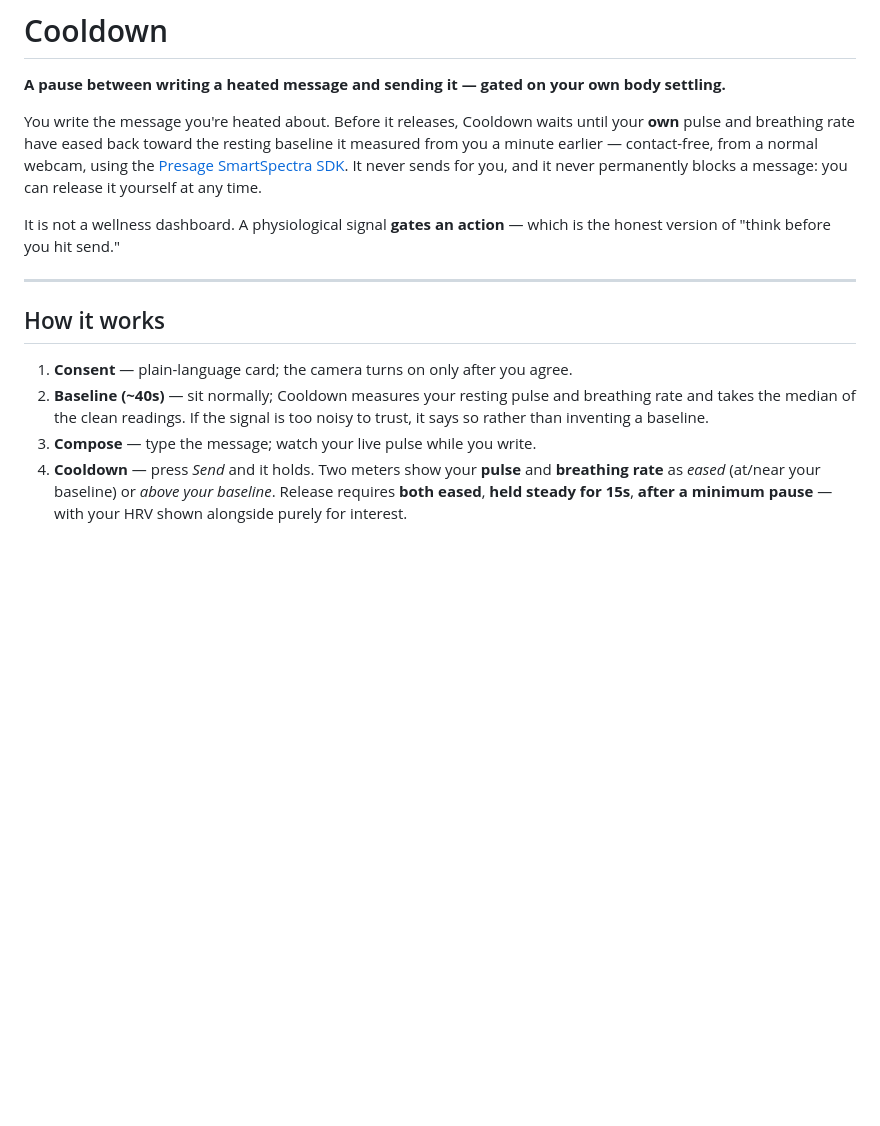
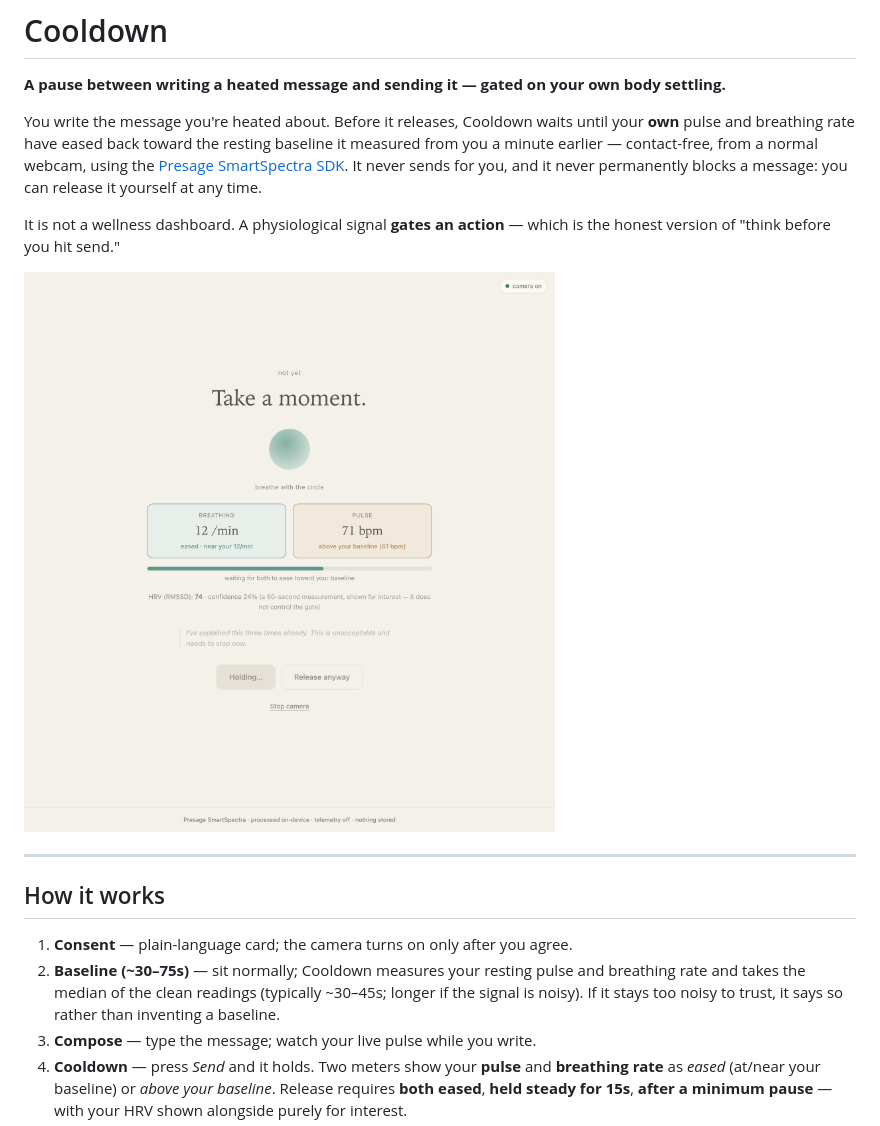
Before and after one commit to rudratoshs/cooldown, a Markdown page: README.md, the part around the change. Drawn GitHub-style; pictures changed too: docs/cooldown-screen.png (added); blank space fills up the shorter version.

```diff
--- a/README.md
+++ b/README.md
@@ -6,12 +6,14 @@ You write the message you're heated about. Before it releases, Cooldown waits un
 
 It is not a wellness dashboard. A physiological signal **gates an action** — which is the honest version of "think before you hit send."
 
+![Cooldown's gate screen — illustrative; values shown are sample data, not a real measurement](docs/cooldown-screen.png)
+
 ---
 
 ## How it works
 
 1. **Consent** — plain-language card; the camera turns on only after you agree.
-2. **Baseline (~40s)** — sit normally; Cooldown measures your resting pulse and breathing rate and takes the median of the clean readings. If the signal is too noisy to trust, it says so rather than inventing a baseline.
+2. **Baseline (~30–75s)** — sit normally; Cooldown measures your resting pulse and breathing rate and takes the median of the clean readings (typically ~30–45s; longer if the signal is noisy). If it stays too noisy to trust, it says so rather than inventing a baseline.
 3. **Compose** — type the message; watch your live pulse while you write.
 4. **Cooldown** — press *Send* and it holds. Two meters show your **pulse** and **breathing rate** as *eased* (at/near your baseline) or *above your baseline*. Release requires **both eased**, **held steady for 15s**, **after a minimum pause** — with your HRV shown alongside purely for interest.
 5. **Release** — when your body settles it opens: read it once more, then copy/send it or edit it. **"Release anyway" is always available** — a noisy camera must never trap your words.
```
Also changed, not shown: 4 other files.
